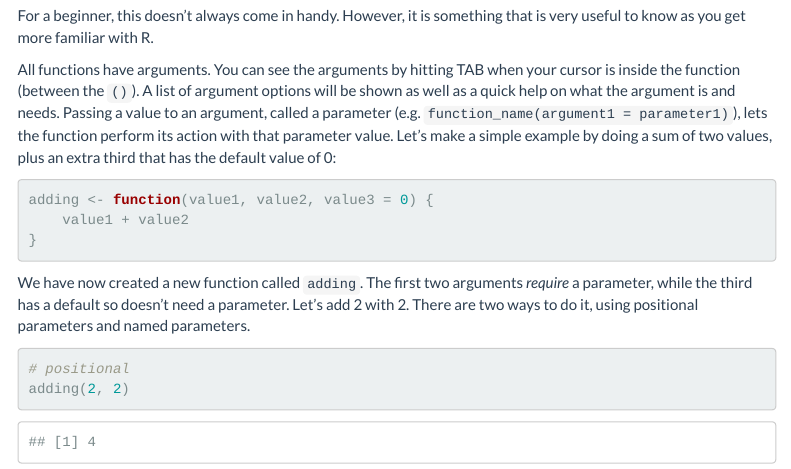
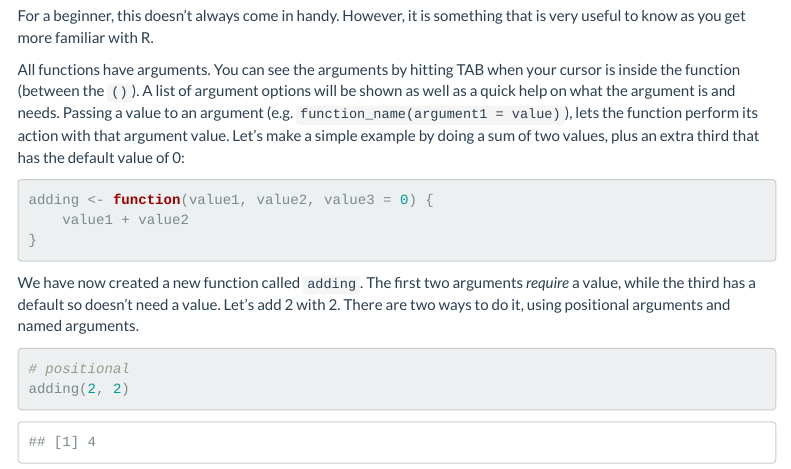
Before and after one commit to codeasmanuscript/rworkshops, an R Markdown document (intro.Rmd): the page in a window 1100 px wide, from 12450 px down. Rendered offline with R 4.5, knitr and Pandoc, with nearby package versions; menus at the side of the page are left out.

Commit message:
Removed mention of parameter in argument section

````diff
--- a/intro.Rmd
+++ b/intro.Rmd
@@ -316,10 +316,10 @@ is very useful to know as you get more familiar with R.
 All functions have arguments. You can see the arguments by hitting TAB when your
 cursor is inside the function (between the `()`). A list of argument options will
 be shown as well as a quick help on what the argument is and needs. Passing a
-value to an argument, called a parameter (e.g. `function_name(argument1 = parameter1)`),
-lets the function perform its action with that parameter value. Let's make a
-simple example by doing a sum of two values, plus an extra third that has the
-default value of 0:
+value to an argument (e.g. `function_name(argument1 = value)`), lets the
+function perform its action with that argument value. Let's make a simple
+example by doing a sum of two values, plus an extra third that has the default
+value of 0:
 
 ```{r create_fun}
 adding <- function(value1, value2, value3 = 0) {
@@ -328,9 +328,9 @@ adding <- function(value1, value2, value3 = 0) {
 ```
 
 We have now created a new function called `adding`. The first two arguments *require*
-a parameter, while the third has a default so doesn't need a parameter. Let's
-add 2 with 2. There are two ways to do it, using positional parameters and named
-parameters.
+a value, while the third has a default so doesn't need a value. Let's
+add 2 with 2. There are two ways to do it, using positional arguments and named
+arguments.
 
 ```{r arg_type}
 # positional
````
